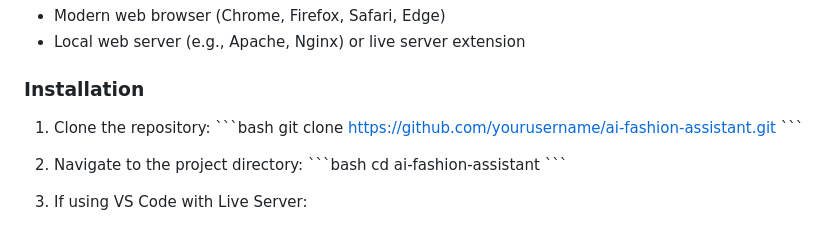
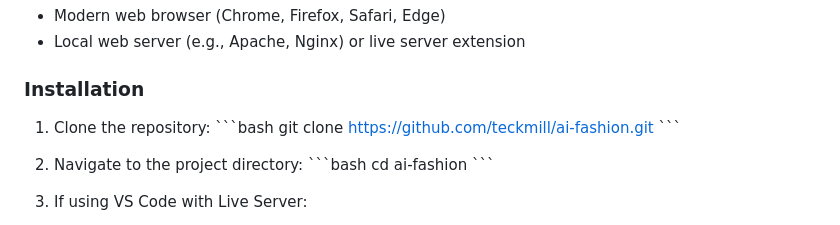
Before and after one commit to teckmill/ai-fashion, a Markdown page: README.md, the part around the change. GitHub-like rendering.

Commit message:
completed readme

```diff
--- a/README.md
+++ b/README.md
@@ -68,12 +68,12 @@ A modern, intelligent fashion assistant that helps users create personalized out
 
 1. Clone the repository:
 \`\`\`bash
-git clone https://github.com/yourusername/ai-fashion-assistant.git
+git clone https://github.com/teckmill/ai-fashion.git
 \`\`\`
 
 2. Navigate to the project directory:
 \`\`\`bash
-cd ai-fashion-assistant
+cd ai-fashion
 \`\`\`
 
 3. If using VS Code with Live Server:
```
